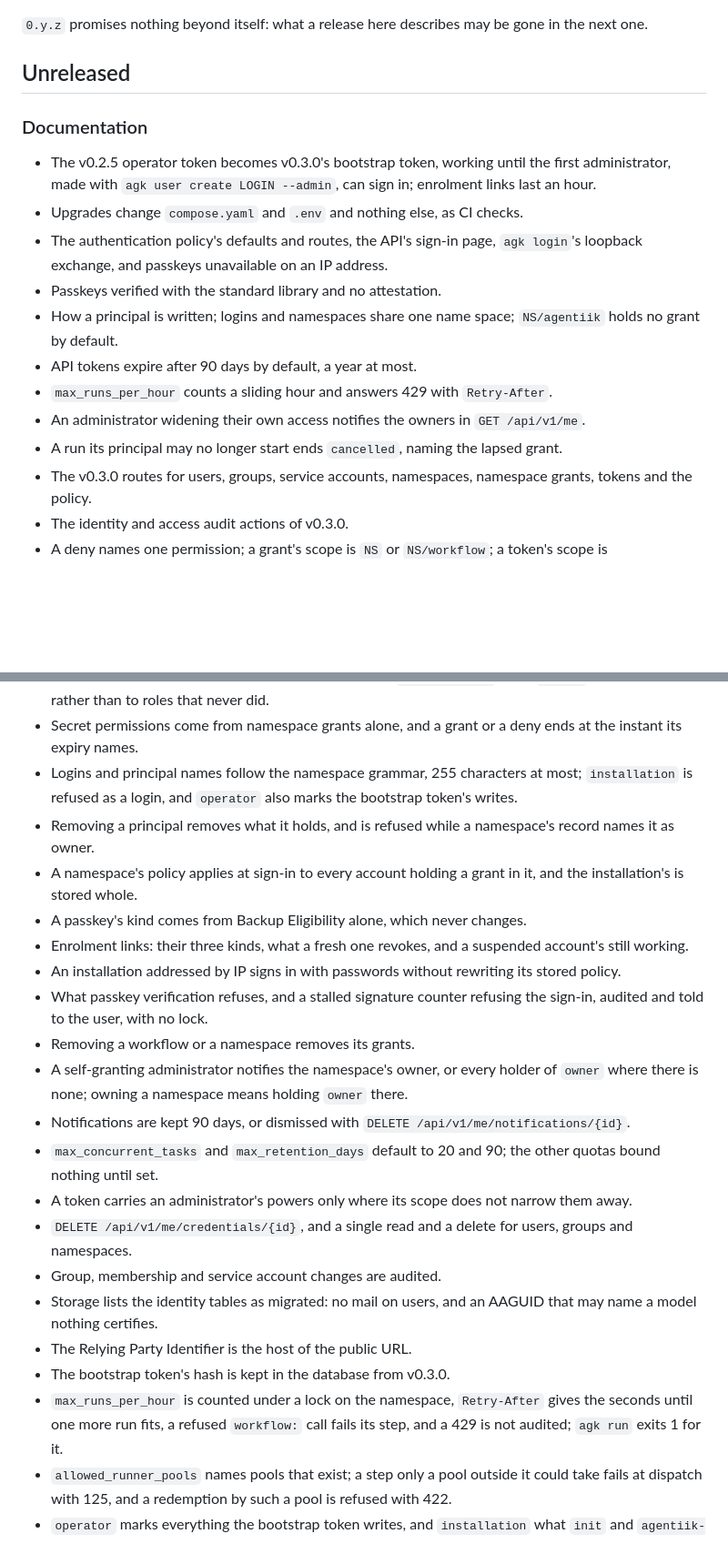
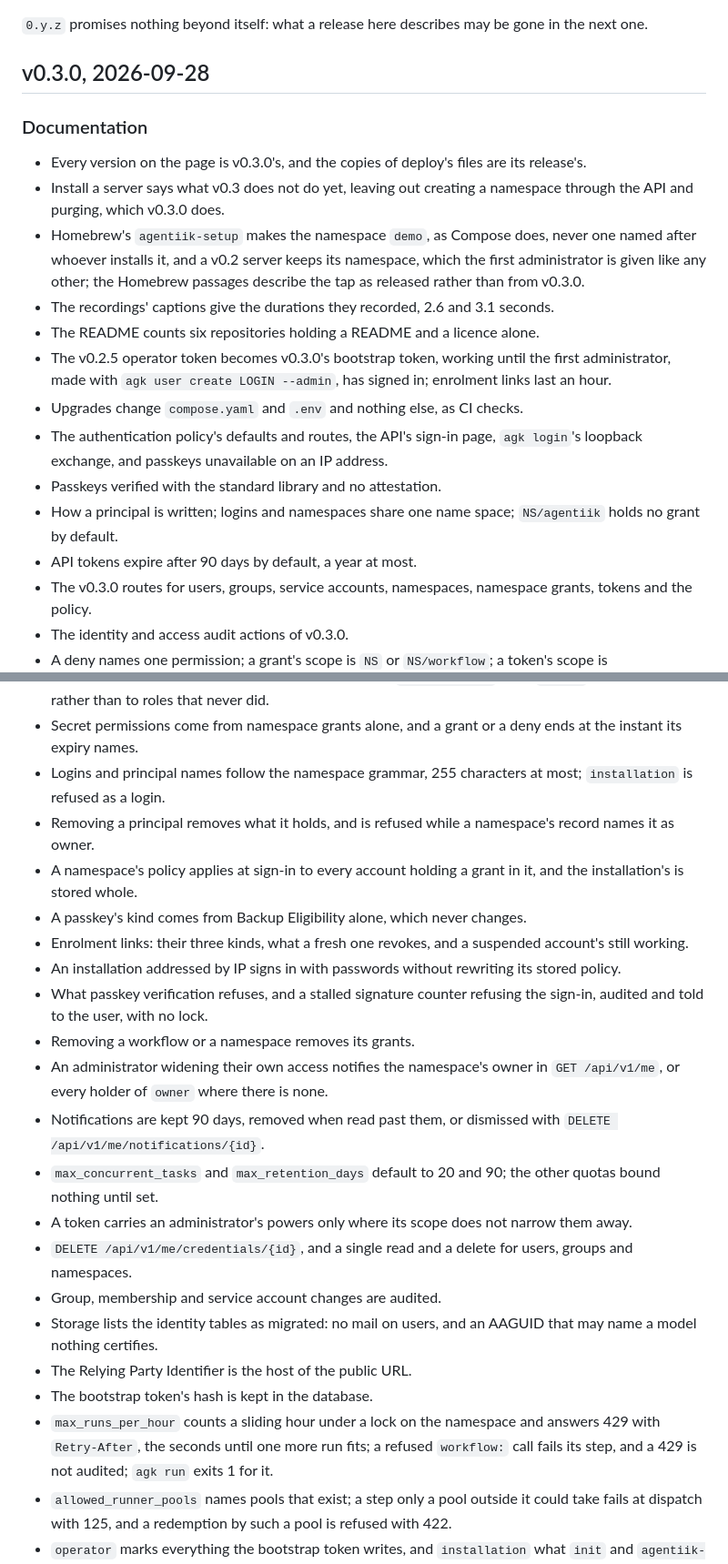
Before and after one commit to agentiik/agentiik.github.io, a Markdown page: CHANGELOG.md, 2 parts joined by grey strips. Shown at 91% size. Rendered like a GitHub page; blank space fills up the shorter version.

Commit message:
Record v0.3.0 in the changelog

```diff
--- a/CHANGELOG.md
+++ b/CHANGELOG.md
@@ -6,19 +6,21 @@ Every repository of the project carries the same version and is tagged at the sa
 
 `0.y.z` promises nothing beyond itself: what a release here describes may be gone in the next one.
 
-## Unreleased
+## v0.3.0, 2026-09-28
 
 ### Documentation
 
-- The v0.2.5 operator token becomes v0.3.0's bootstrap token, working until the first administrator, made with `agk user create LOGIN --admin`, can sign in; enrolment links last an hour.
+- Every version on the page is v0.3.0's, and the copies of deploy's files are its release's.
+- Install a server says what v0.3 does not do yet, leaving out creating a namespace through the API and purging, which v0.3.0 does.
+- Homebrew's `agentiik-setup` makes the namespace `demo`, as Compose does, never one named after whoever installs it, and a v0.2 server keeps its namespace, which the first administrator is given like any other; the Homebrew passages describe the tap as released rather than from v0.3.0.
+- The recordings' captions give the durations they recorded, 2.6 and 3.1 seconds.
+- The README counts six repositories holding a README and a licence alone.
+- The v0.2.5 operator token becomes v0.3.0's bootstrap token, working until the first administrator, made with `agk user create LOGIN --admin`, has signed in; enrolment links last an hour.
 - Upgrades change `compose.yaml` and `.env` and nothing else, as CI checks.
 - The authentication policy's defaults and routes, the API's sign-in page, `agk login`'s loopback exchange, and passkeys unavailable on an IP address.
 - Passkeys verified with the standard library and no attestation.
 - How a principal is written; logins and namespaces share one name space; `NS/agentiik` holds no grant by default.
 - API tokens expire after 90 days by default, a year at most.
-- `max_runs_per_hour` counts a sliding hour and answers 429 with `Retry-After`.
-- An administrator widening their own access notifies the owners in `GET /api/v1/me`.
-- A run its principal may no longer start ends `cancelled`, naming the lapsed grant.
 - The v0.3.0 routes for users, groups, service accounts, namespaces, namespace grants, tokens and the policy.
 - The identity and access audit actions of v0.3.0.
 - A deny names one permission; a grant's scope is `NS` or `NS/workflow`; a token's scope is `{permissions, within}`.
@@ -28,7 +30,7 @@ Every repository of the project carries the same version and is tagged at the sa
 - `secret:use` is checked at the push, against the pusher, by the version `PUT`, a git push and `workflow.commit` alike: a version naming a secret is refused with 403 without it, and running it takes `workflow:run` alone.
 - The access figure and the console's access mock deny `run:read_data` to an `editor`, which holds it, rather than to roles that never did.
 - Secret permissions come from namespace grants alone, and a grant or a deny ends at the instant its expiry names.
-- Logins and principal names follow the namespace grammar, 255 characters at most; `installation` is refused as a login, and `operator` also marks the bootstrap token's writes.
+- Logins and principal names follow the namespace grammar, 255 characters at most; `installation` is refused as a login.
 - Removing a principal removes what it holds, and is refused while a namespace's record names it as owner.
 - A namespace's policy applies at sign-in to every account holding a grant in it, and the installation's is stored whole.
 - A passkey's kind comes from Backup Eligibility alone, which never changes.
@@ -36,16 +38,16 @@ Every repository of the project carries the same version and is tagged at the sa
 - An installation addressed by IP signs in with passwords without rewriting its stored policy.
 - What passkey verification refuses, and a stalled signature counter refusing the sign-in, audited and told to the user, with no lock.
 - Removing a workflow or a namespace removes its grants.
-- A self-granting administrator notifies the namespace's owner, or every holder of `owner` where there is none; owning a namespace means holding `owner` there.
-- Notifications are kept 90 days, or dismissed with `DELETE /api/v1/me/notifications/{id}`.
+- An administrator widening their own access notifies the namespace's owner in `GET /api/v1/me`, or every holder of `owner` where there is none.
+- Notifications are kept 90 days, removed when read past them, or dismissed with `DELETE /api/v1/me/notifications/{id}`.
 - `max_concurrent_tasks` and `max_retention_days` default to 20 and 90; the other quotas bound nothing until set.
 - A token carries an administrator's powers only where its scope does not narrow them away.
 - `DELETE /api/v1/me/credentials/{id}`, and a single read and a delete for users, groups and namespaces.
 - Group, membership and service account changes are audited.
 - Storage lists the identity tables as migrated: no mail on users, and an AAGUID that may name a model nothing certifies.
 - The Relying Party Identifier is the host of the public URL.
-- The bootstrap token's hash is kept in the database from v0.3.0.
-- `max_runs_per_hour` is counted under a lock on the namespace, `Retry-After` gives the seconds until one more run fits, a refused `workflow:` call fails its step, and a 429 is not audited; `agk run` exits 1 for it.
+- The bootstrap token's hash is kept in the database.
+- `max_runs_per_hour` counts a sliding hour under a lock on the namespace and answers 429 with `Retry-After`, the seconds until one more run fits; a refused `workflow:` call fails its step, and a 429 is not audited; `agk run` exits 1 for it.
 - `allowed_runner_pools` names pools that exist; a step only a pool outside it could take fails at dispatch with 125, and a redemption by such a pool is refused with 422.
 - `operator` marks everything the bootstrap token writes, and `installation` what `init` and `agentiik-api namespace` do.
 - Administering is `grant:manage` at the installation, through a token with no scope; an administrator may grant in any namespace, its owner told.
```
Also changed, not shown: other parts of CHANGELOG.md (+9 -12 lines).
